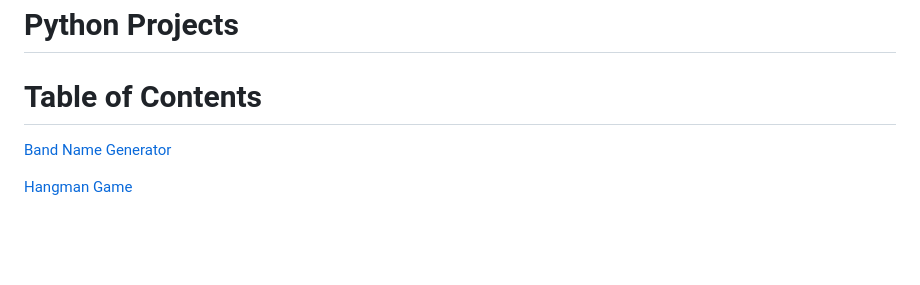
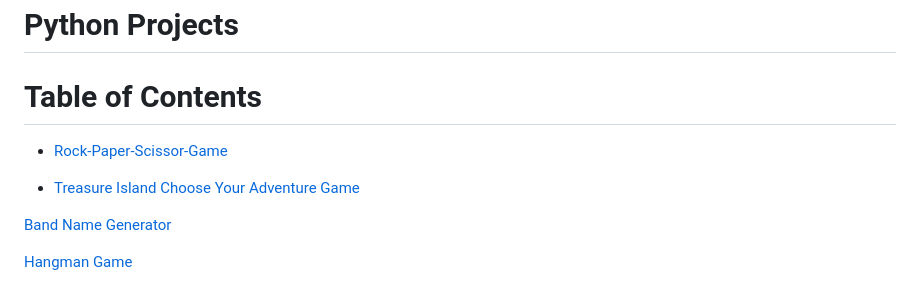
Before and after one commit to John-Rivero/Python-Portfolio, a Markdown page: README.md, the part around one of its changes. Drawn GitHub-style; blank space fills up the shorter version.

```diff
--- a/README.md
+++ b/README.md
@@ -1,6 +1,10 @@
 # Python Projects
 # Table of Contents
 
+
+- [Rock-Paper-Scissor-Game](#Rock-Paper-Scissor-Game)
+
+- [Treasure Island Choose Your Adventure Game](#Treasure-Island-Choose-Your-Adventure-Game)
 
 
 [ Band Name Generator](https://github.com/John-Rivero/Python-Projects/tree/main/Band-Name-Generator)
```
Also changed, not shown: other parts of README.md (+3 -3 lines).
